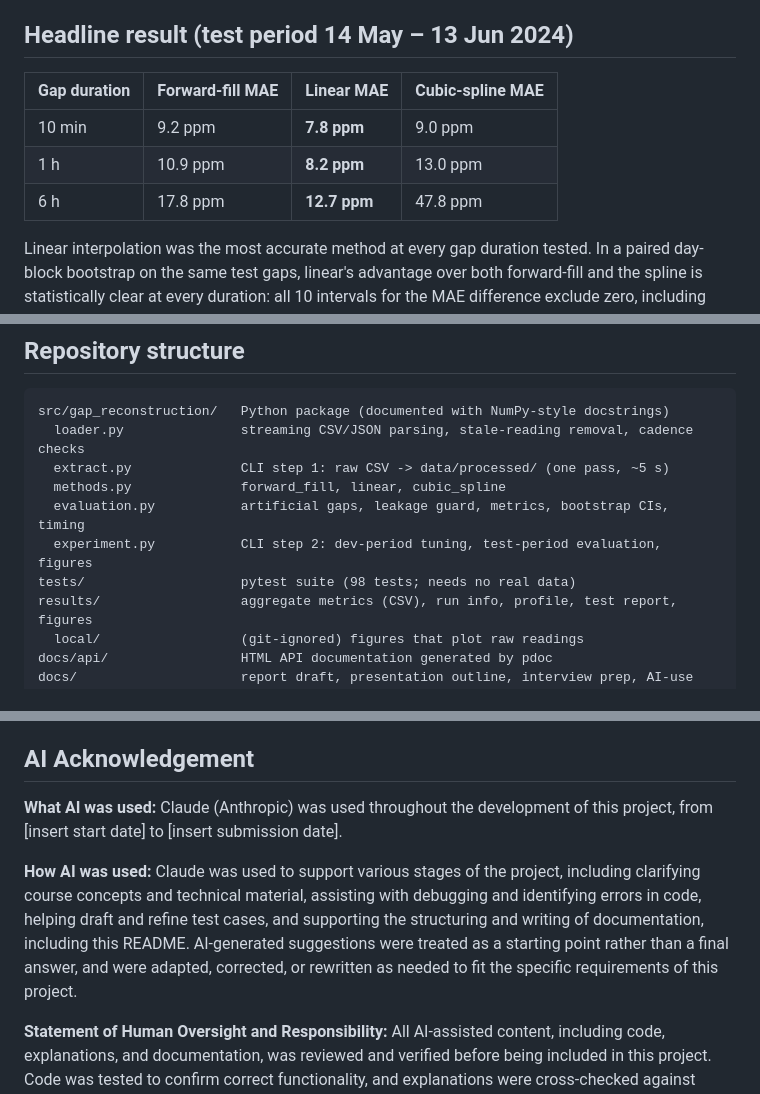
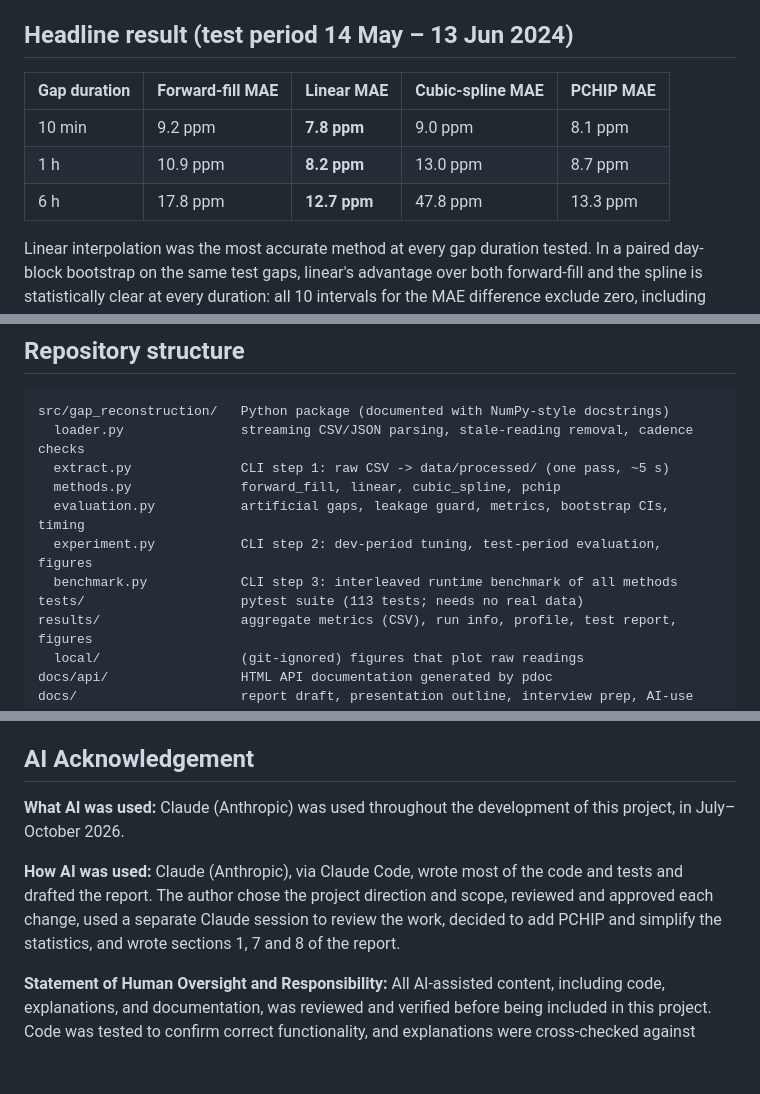
Before and after one commit to nishad27-code/MMA3001-project, a Markdown page: README.md, 3 parts joined by grey strips. GitHub-like rendering; blank space fills up the shorter version.

Commit message:
Update README for PCHIP, benchmark and AI acknowledgement
Headline table with four methods, benchmark command, 113 tests, and an
accurate AI acknowledgement with the July-October 2026 dates.

Co-Authored-By: Claude Opus 5.5 <noreply@anthropic.com>

```diff
--- a/README.md
+++ b/README.md
@@ -13,11 +13,11 @@ MMA3001 Numerical Methods and Machine Learning individual project (Dataset 2: Mo
 
 ## Headline result (test period 14 May – 13 Jun 2024)
 
-| Gap duration | Forward-fill MAE | Linear MAE | Cubic-spline MAE |
-|---|---|---|---|
-| 10 min | 9.2 ppm | **7.8 ppm** | 9.0 ppm |
-| 1 h | 10.9 ppm | **8.2 ppm** | 13.0 ppm |
-| 6 h | 17.8 ppm | **12.7 ppm** | 47.8 ppm |
+| Gap duration | Forward-fill MAE | Linear MAE | Cubic-spline MAE | PCHIP MAE |
+|---|---|---|---|---|
+| 10 min | 9.2 ppm | **7.8 ppm** | 9.0 ppm | 8.1 ppm |
+| 1 h | 10.9 ppm | **8.2 ppm** | 13.0 ppm | 8.7 ppm |
+| 6 h | 17.8 ppm | **12.7 ppm** | 47.8 ppm | 13.3 ppm |
 
 Linear interpolation was the most accurate method at every gap duration tested. In a paired day-block bootstrap on the same test gaps, linear's advantage over both forward-fill and the spline is statistically clear at every duration: all 10 intervals for the MAE difference exclude zero, including after a Bonferroni adjustment (`results/co2_paired_bootstrap.csv`). In practical terms the advantage is small for 10-minute gaps (about 1.2–1.4 ppm) and large for long ones (35 ppm over the spline at 6 h). The cubic spline overshoots between noisy boundary readings and becomes the worst method from 30 minutes upward. Full tables with confidence intervals, bias, overshoot and runtimes are in `results/co2_test_metrics.csv`; the figures are in `results/figures/`.
 
@@ -27,10 +27,11 @@ Linear interpolation was the most accurate method at every gap duration tested.
 src/gap_reconstruction/   Python package (documented with NumPy-style docstrings)
   loader.py               streaming CSV/JSON parsing, stale-reading removal, cadence checks
   extract.py              CLI step 1: raw CSV -> data/processed/ (one pass, ~5 s)
-  methods.py              forward_fill, linear, cubic_spline
+  methods.py              forward_fill, linear, cubic_spline, pchip
   evaluation.py           artificial gaps, leakage guard, metrics, bootstrap CIs, timing
   experiment.py           CLI step 2: dev-period tuning, test-period evaluation, figures
-tests/                    pytest suite (98 tests; needs no real data)
+  benchmark.py            CLI step 3: interleaved runtime benchmark of all methods
+tests/                    pytest suite (113 tests; needs no real data)
 results/                  aggregate metrics (CSV), run info, profile, test report, figures
   local/                  (git-ignored) figures that plot raw readings
 docs/api/                 HTML API documentation generated by pdoc
@@ -119,10 +121,10 @@ MIT. See [LICENSE](LICENSE). The licence covers the code only, not the Monash da
 ## AI Acknowledgement
 
 **What AI was used:**
-Claude (Anthropic) was used throughout the development of this project, from [insert start date] to [insert submission date].
+Claude (Anthropic) was used throughout the development of this project, in July–October 2026.
 
 **How AI was used:**
-Claude was used to support various stages of the project, including clarifying course concepts and technical material, assisting with debugging and identifying errors in code, helping draft and refine test cases, and supporting the structuring and writing of documentation, including this README. AI-generated suggestions were treated as a starting point rather than a final answer, and were adapted, corrected, or rewritten as needed to fit the specific requirements of this project.
+Claude (Anthropic), via Claude Code, wrote most of the code and tests and drafted the report. The author chose the project direction and scope, reviewed and approved each change, used a separate Claude session to review the work, decided to add PCHIP and simplify the statistics, and wrote sections 1, 7 and 8 of the report.
 
 **Statement of Human Oversight and Responsibility:**
 All AI-assisted content, including code, explanations, and documentation, was reviewed and verified before being included in this project. Code was tested to confirm correct functionality, and explanations were cross-checked against course material and other reliable sources where appropriate. The author acknowledges that AI tools can produce inaccurate, incomplete, or overly confident output, and takes full responsibility for the accuracy and quality of all final content in this repository, regardless of the extent to which AI contributed to earlier drafts.
```
Also changed, not shown: other parts of README.md (+2 -1 lines).
